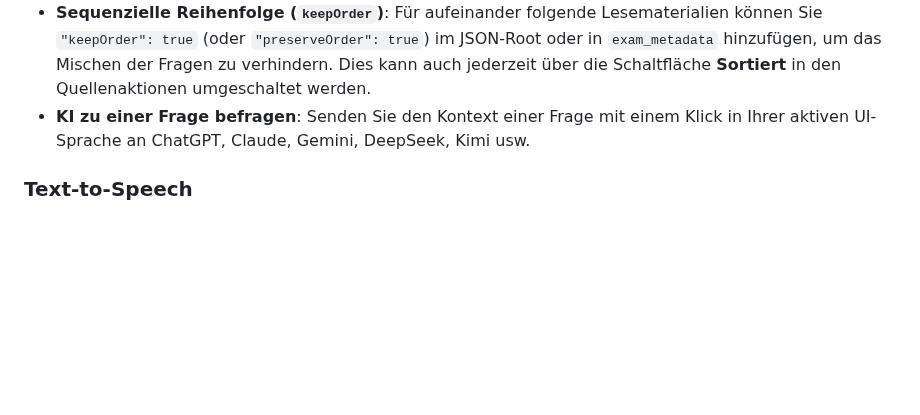
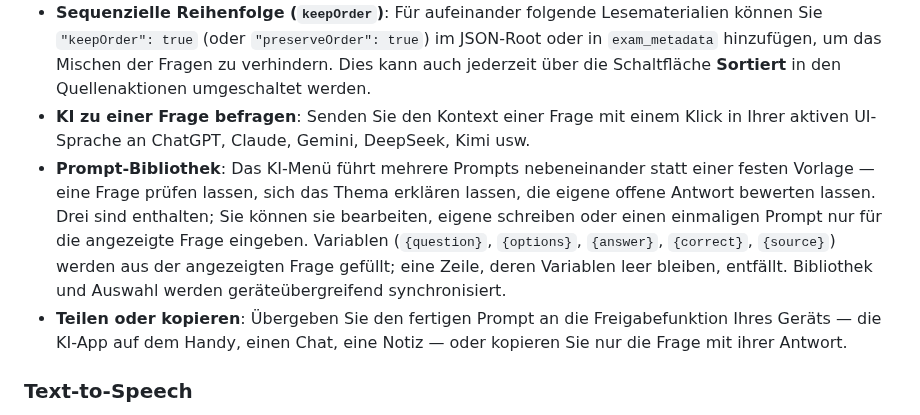
Before and after one commit to tafirnat/exam-app, a Markdown page: README.de.md, the part around the change. Rendered like a GitHub page; blank space fills up the shorter version.

```diff
--- a/README.de.md
+++ b/README.de.md
@@ -94,6 +94,8 @@ Vollständige native Benutzeroberfläche auf **Englisch**, **Türkisch** und **D
 - **Ordnerspezifische Generierung**: Fügen Sie `"folderId": "folder_..."` zum JSON-Root hinzu, um importierte Fragensets direkt einem Ordner zuzuweisen (Ordner-IDs können über die Schaltfläche `id: ...` im Ordner-Verwaltungsmodal kopiert werden).
 - **Sequenzielle Reihenfolge (`keepOrder`)**: Für aufeinander folgende Lesematerialien können Sie `"keepOrder": true` (oder `"preserveOrder": true`) im JSON-Root oder in `exam_metadata` hinzufügen, um das Mischen der Fragen zu verhindern. Dies kann auch jederzeit über die Schaltfläche **Sortiert** in den Quellenaktionen umgeschaltet werden.
 - **KI zu einer Frage befragen**: Senden Sie den Kontext einer Frage mit einem Klick in Ihrer aktiven UI-Sprache an ChatGPT, Claude, Gemini, DeepSeek, Kimi usw.
+- **Prompt-Bibliothek**: Das KI-Menü führt mehrere Prompts nebeneinander statt einer festen Vorlage — eine Frage prüfen lassen, sich das Thema erklären lassen, die eigene offene Antwort bewerten lassen. Drei sind enthalten; Sie können sie bearbeiten, eigene schreiben oder einen einmaligen Prompt nur für die angezeigte Frage eingeben. Variablen (`{question}`, `{options}`, `{answer}`, `{correct}`, `{source}`) werden aus der angezeigten Frage gefüllt; eine Zeile, deren Variablen leer bleiben, entfällt. Bibliothek und Auswahl werden geräteübergreifend synchronisiert.
+- **Teilen oder kopieren**: Übergeben Sie den fertigen Prompt an die Freigabefunktion Ihres Geräts — die KI-App auf dem Handy, einen Chat, eine Notiz — oder kopieren Sie nur die Frage mit ihrer Antwort.
 
 ### Text-to-Speech
 
```
Also changed, not shown: README.md (+2 -0 lines), README.tr.md (+2 -0 lines).
